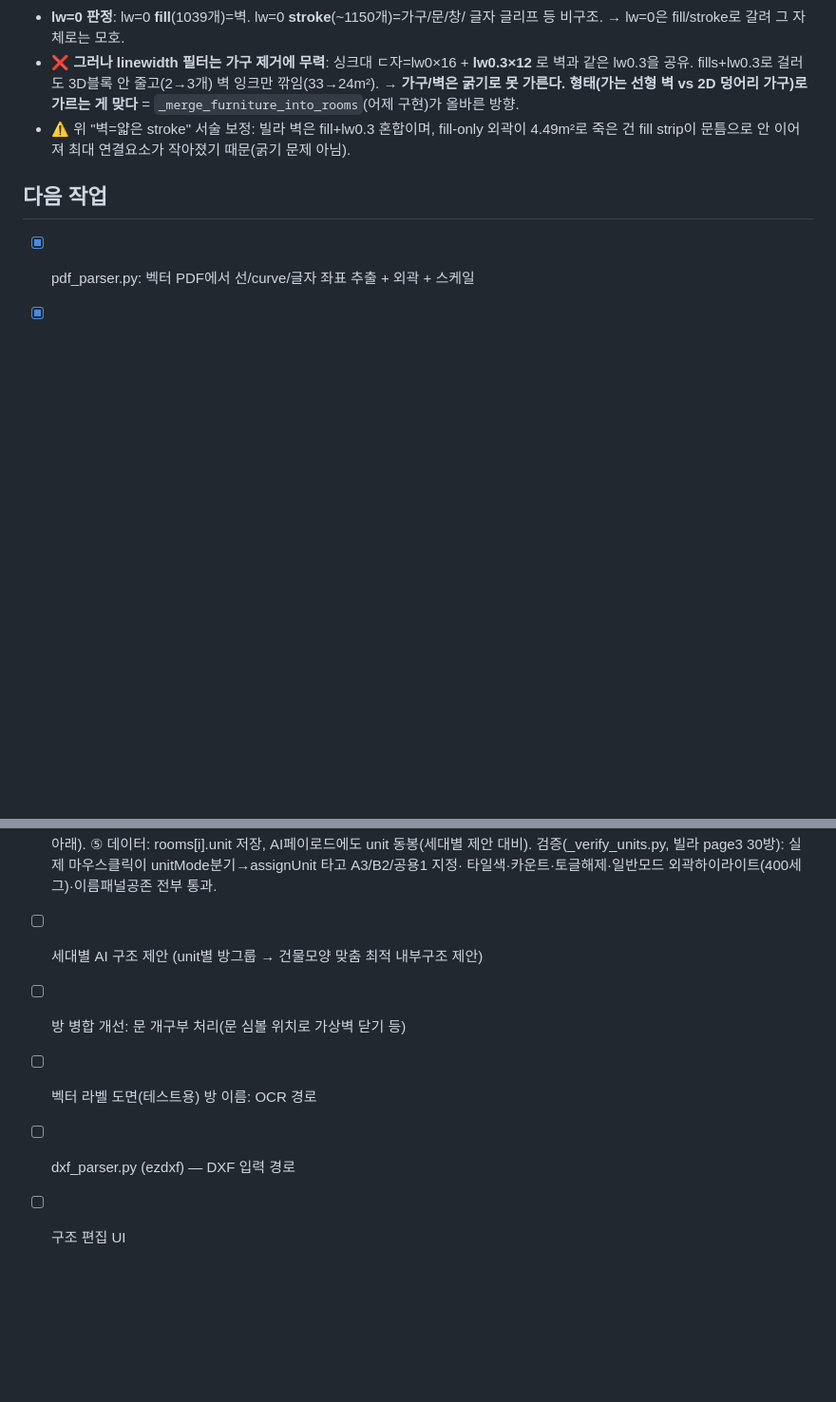
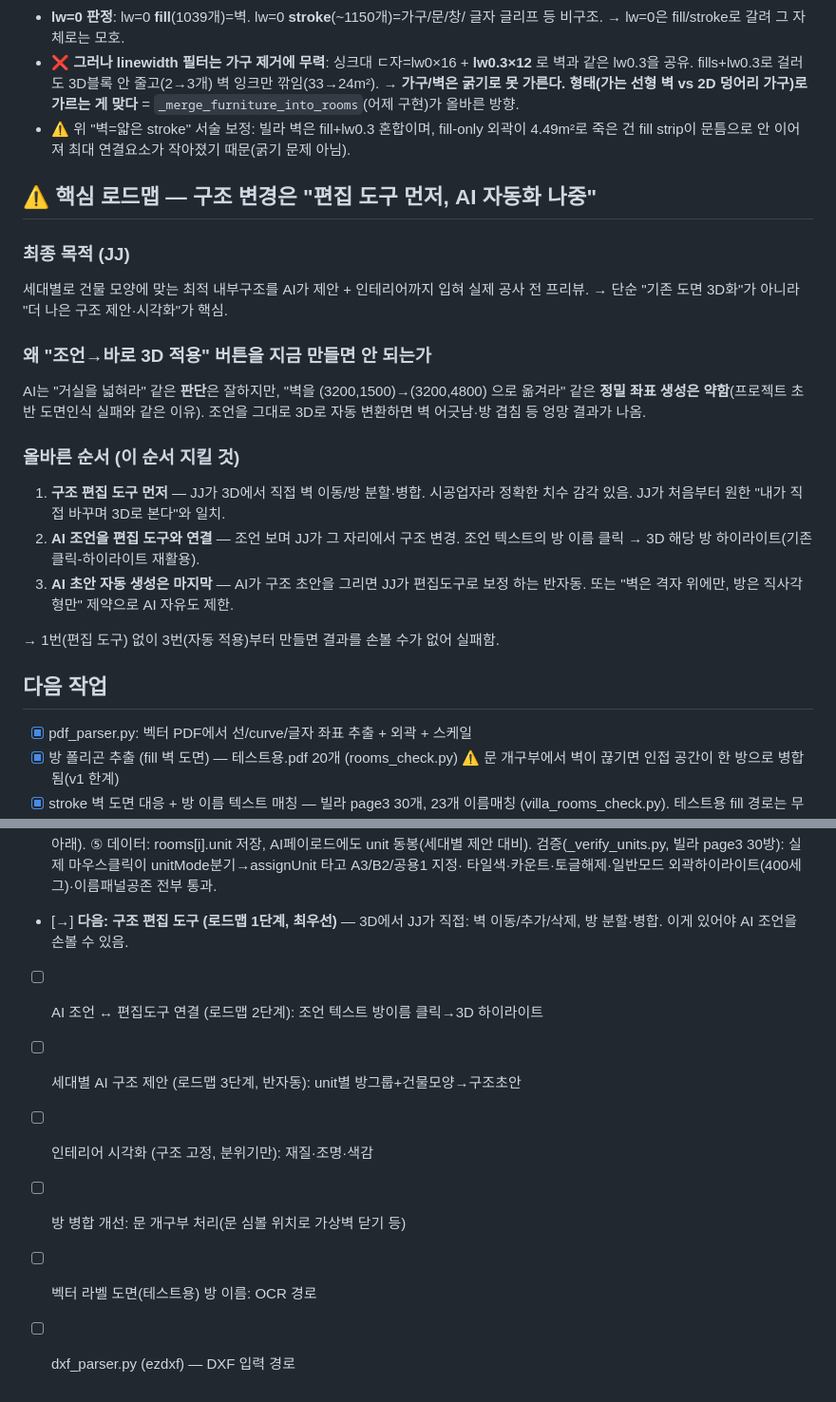
Before and after one commit to Jaeman10000/floorplan-ai, a Markdown page: CLAUDE.md, 2 parts joined by grey strips. Shown at 95% size. Rendered like a GitHub page; blank space fills up the shorter version.

Commit message:
docs: add roadmap — edit-tool-first before AI auto-apply

```diff
--- a/CLAUDE.md
+++ b/CLAUDE.md
@@ -144,6 +144,27 @@ linewidth별로 색칠해 검증(backend/linewidth_check.png). lw값은 0.0/0.12
   외곽이 4.49m²로 죽은 건 fill strip이 문틈으로 안 이어져 최대 연결요소가
   작아졌기 때문(굵기 문제 아님).
 
+## ⚠️ 핵심 로드맵 — 구조 변경은 "편집 도구 먼저, AI 자동화 나중"
+
+### 최종 목적 (JJ)
+세대별로 건물 모양에 맞는 최적 내부구조를 AI가 제안 + 인테리어까지 입혀
+실제 공사 전 프리뷰. → 단순 "기존 도면 3D화"가 아니라 "더 나은 구조 제안·시각화"가 핵심.
+
+### 왜 "조언→바로 3D 적용" 버튼을 지금 만들면 안 되는가
+AI는 "거실을 넓혀라" 같은 **판단**은 잘하지만, "벽을 (3200,1500)→(3200,4800)
+으로 옮겨라" 같은 **정밀 좌표 생성은 약함**(프로젝트 초반 도면인식 실패와 같은 이유).
+조언을 그대로 3D로 자동 변환하면 벽 어긋남·방 겹침 등 엉망 결과가 나옴.
+
+### 올바른 순서 (이 순서 지킬 것)
+1. **구조 편집 도구 먼저** — JJ가 3D에서 직접 벽 이동/방 분할·병합. 시공업자라
+   정확한 치수 감각 있음. JJ가 처음부터 원한 "내가 직접 바꾸며 3D로 본다"와 일치.
+2. **AI 조언을 편집 도구와 연결** — 조언 보며 JJ가 그 자리에서 구조 변경.
+   조언 텍스트의 방 이름 클릭 → 3D 해당 방 하이라이트(기존 클릭-하이라이트 재활용).
+3. **AI 초안 자동 생성은 마지막** — AI가 구조 초안을 그리면 JJ가 편집도구로 보정
+   하는 반자동. 또는 "벽은 격자 위에만, 방은 직사각형만" 제약으로 AI 자유도 제한.
+
+→ 1번(편집 도구) 없이 3번(자동 적용)부터 만들면 결과를 손볼 수가 없어 실패함.
+
 ## 다음 작업
 - [x] pdf_parser.py: 벡터 PDF에서 선/curve/글자 좌표 추출 + 외곽 + 스케일
 - [x] 방 폴리곤 추출 (fill 벽 도면) — 테스트용.pdf 20개 (rooms_check.py)
@@ -187,8 +208,11 @@ linewidth별로 색칠해 검증(backend/linewidth_check.png). lw값은 0.0/0.12
       AI페이로드에도 unit 동봉(세대별 제안 대비). 검증(_verify_units.py, 빌라
       page3 30방): 실제 마우스클릭이 unitMode분기→assignUnit 타고 A3/B2/공용1 지정·
       타일색·카운트·토글해제·일반모드 외곽하이라이트(400세그)·이름패널공존 전부 통과.
-- [ ] 세대별 AI 구조 제안 (unit별 방그룹 → 건물모양 맞춤 최적 내부구조 제안)
+- [→] **다음: 구조 편집 도구 (로드맵 1단계, 최우선)** — 3D에서 JJ가 직접:
+      벽 이동/추가/삭제, 방 분할·병합. 이게 있어야 AI 조언을 손볼 수 있음.
+- [ ] AI 조언 ↔ 편집도구 연결 (로드맵 2단계): 조언 텍스트 방이름 클릭→3D 하이라이트
+- [ ] 세대별 AI 구조 제안 (로드맵 3단계, 반자동): unit별 방그룹+건물모양→구조초안
+- [ ] 인테리어 시각화 (구조 고정, 분위기만): 재질·조명·색감
 - [ ] 방 병합 개선: 문 개구부 처리(문 심볼 위치로 가상벽 닫기 등)
 - [ ] 벡터 라벨 도면(테스트용) 방 이름: OCR 경로
 - [ ] dxf_parser.py (ezdxf) — DXF 입력 경로
-- [ ] 구조 편집 UI
```
